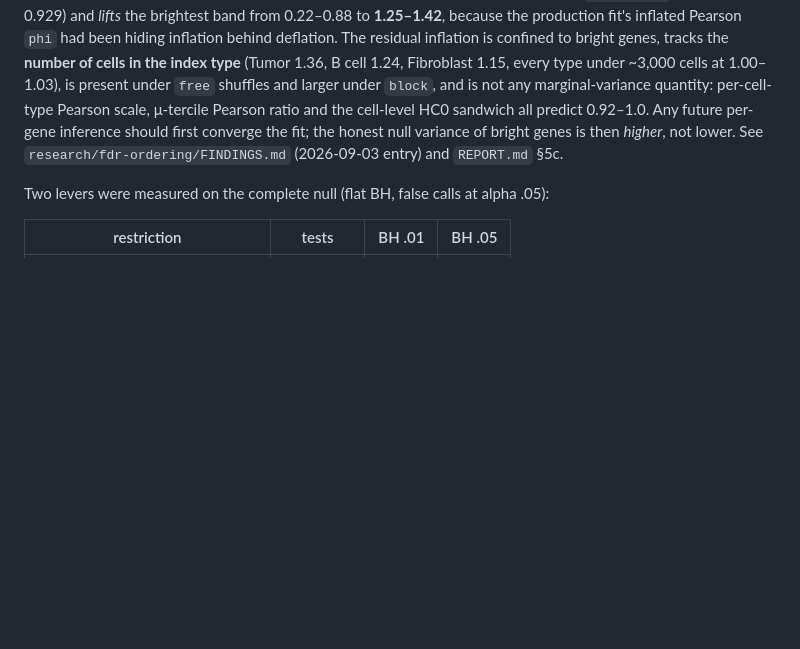
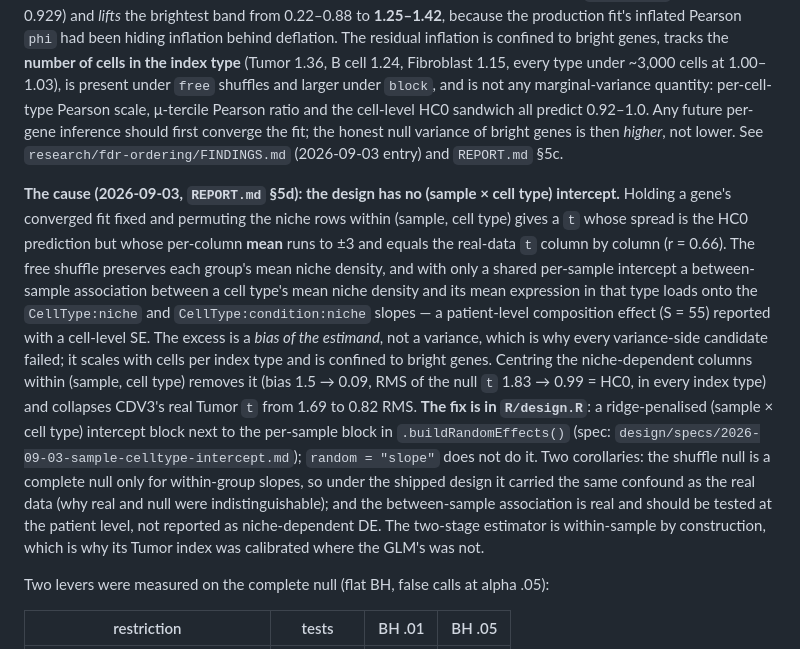
Before and after one commit to BhuvaLab/spiDE, a Markdown page: CLAUDE.md, the part around the change. Rendered like a GitHub page; blank space fills up the shorter version.

Commit message:
Spec the (sample x cell type) random intercept; record the cause of the null tail in CLAUDE.md
Co-Authored-By: Claude Fable 5.1 <noreply@anthropic.com>

```diff
--- a/CLAUDE.md
+++ b/CLAUDE.md
@@ -393,6 +393,26 @@ scale, μ-tercile Pearson ratio and the cell-level HC0 sandwich all predict 0.92
 per-gene inference should first converge the fit; the honest null variance of bright genes is then
 *higher*, not lower. See `research/fdr-ordering/FINDINGS.md` (2026-09-03 entry) and `REPORT.md` §5c.
 
+**The cause (2026-09-03, `REPORT.md` §5d): the design has no (sample × cell type) intercept.**
+Holding a gene's converged fit fixed and permuting the niche rows within (sample, cell type) gives a
+`t` whose spread is the HC0 prediction but whose per-column **mean** runs to ±3 and equals the
+real-data `t` column by column (r = 0.66). The free shuffle preserves each group's mean niche density,
+and with only a shared per-sample intercept a between-sample association between a cell type's mean
+niche density and its mean expression in that type loads onto the `CellType:niche` and
+`CellType:condition:niche` slopes — a patient-level composition effect (S = 55) reported with a
+cell-level SE. The excess is a *bias of the estimand*, not a variance, which is why every
+variance-side candidate failed; it scales with cells per index type and is confined to bright genes.
+Centring the niche-dependent columns within (sample, cell type) removes it (bias 1.5 → 0.09, RMS of
+the null `t` 1.83 → 0.99 = HC0, in every index type) and collapses CDV3's real Tumor `t` from 1.69 to
+0.82 RMS. **The fix is in `R/design.R`**: a ridge-penalised (sample × cell type) intercept block next
+to the per-sample block in `.buildRandomEffects()` (spec:
+`design/specs/2026-09-03-sample-celltype-intercept.md`); `random = "slope"` does not do it. Two
+corollaries: the shuffle null is a complete null only for within-group slopes, so under the shipped
+design it carried the same confound as the real data (why real and null were indistinguishable); and
+the between-sample association is real and should be tested at the patient level, not reported as
+niche-dependent DE. The two-stage estimator is within-sample by construction, which is why its Tumor
+index was calibrated where the GLM's was not.
+
 Two levers were measured on the complete null (flat BH, false calls at alpha .05):
 
 | restriction | tests | BH .01 | BH .05 |
```
Also changed, not shown: design/specs/2026-09-03-sample-celltype-intercept.md (added, +85 -0 lines).
